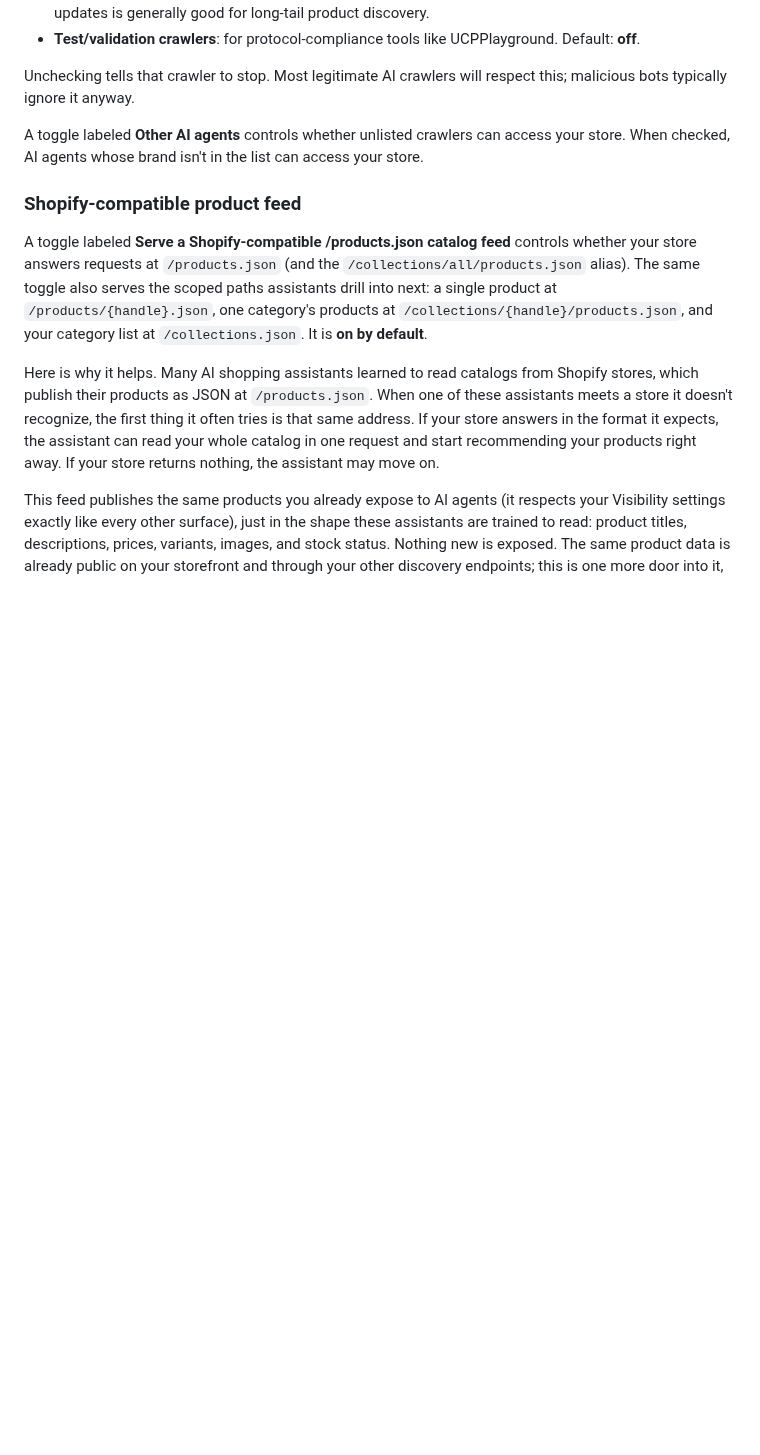
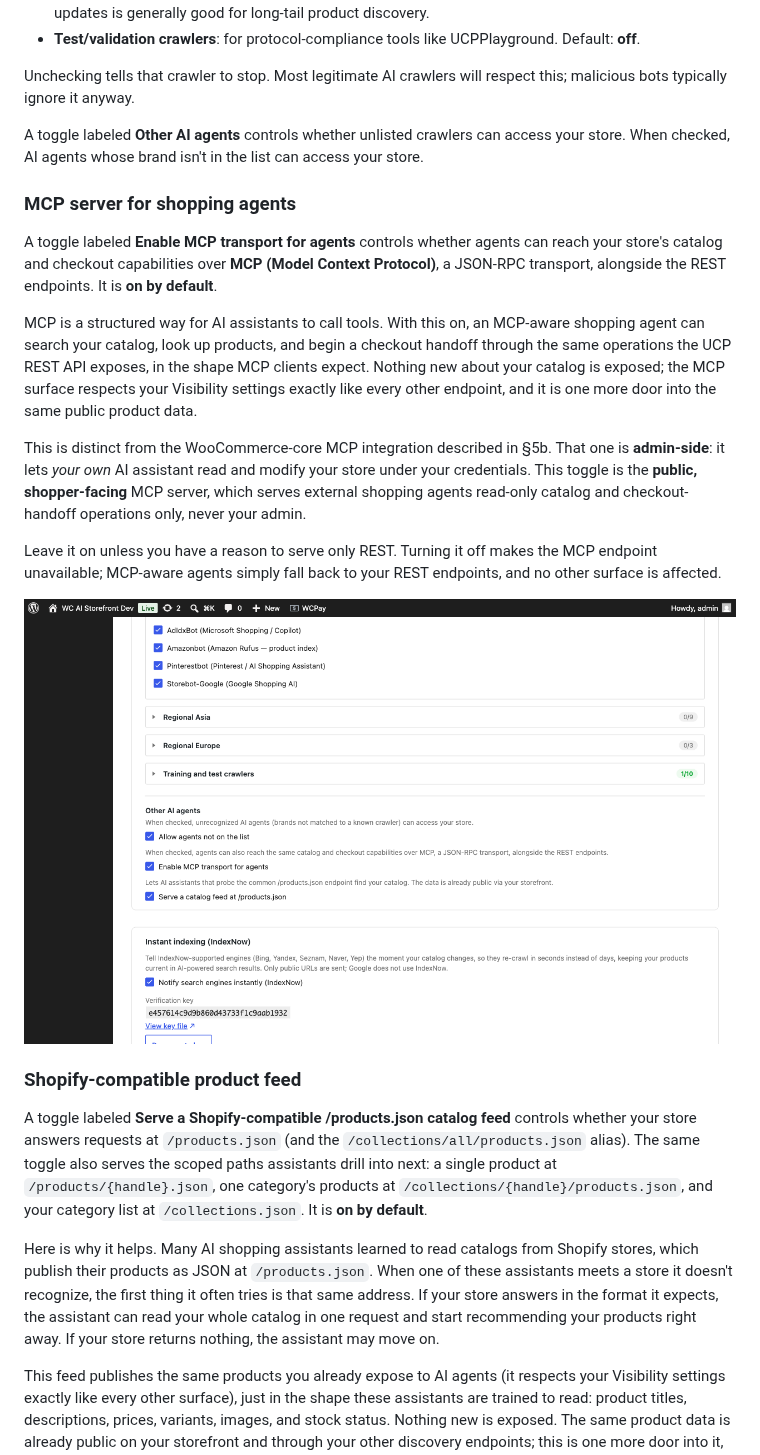
Before and after one commit to Automattic/woocommerce-ai-storefront, a Markdown page: docs/user-guide/USER-GUIDE.md, the part around one of its changes. Rendered like a GitHub page; pictures changed too: docs/user-guide/screenshots/06d-mcp.png (added); blank space fills up the shorter version.

Commit message:
docs(indexnow): add Discovery screenshots + MCP server section, refresh Policies shots
- New screenshots: 06c-indexnow.png (the IndexNow card) and 06d-mcp.png
  (the MCP transport + product-feed toggles), captured at 1280x800.
- New "MCP server for shopping agents" subsection in §6 documenting the
  public mcp_enabled toggle (distinct from WC core's admin MCP in §5b).
- Refreshed 07-policies-tab.png (now shows the Option A/B return-policy
  picker) and 07b-handling-time.png. Manifest + USER-GUIDE.html updated.

```diff
--- a/docs/user-guide/USER-GUIDE.md
+++ b/docs/user-guide/USER-GUIDE.md
@@ -484,6 +484,18 @@ Unchecking tells that crawler to stop. Most legitimate AI crawlers will respect
 
 A toggle labeled **Other AI agents** controls whether unlisted crawlers can access your store. When checked, AI agents whose brand isn't in the list can access your store.
 
+### MCP server for shopping agents
+
+A toggle labeled **Enable MCP transport for agents** controls whether agents can reach your store's catalog and checkout capabilities over **MCP (Model Context Protocol)**, a JSON-RPC transport, alongside the REST endpoints. It is **on by default**.
+
+MCP is a structured way for AI assistants to call tools. With this on, an MCP-aware shopping agent can search your catalog, look up products, and begin a checkout handoff through the same operations the UCP REST API exposes, in the shape MCP clients expect. Nothing new about your catalog is exposed; the MCP surface respects your Visibility settings exactly like every other endpoint, and it is one more door into the same public product data.
+
+This is distinct from the WooCommerce-core MCP integration described in §5b. That one is **admin-side**: it lets *your own* AI assistant read and modify your store under your credentials. This toggle is the **public, shopper-facing** MCP server, which serves external shopping agents read-only catalog and checkout-handoff operations only, never your admin.
+
+Leave it on unless you have a reason to serve only REST. Turning it off makes the MCP endpoint unavailable; MCP-aware agents simply fall back to your REST endpoints, and no other surface is affected.
+
+![Discovery tab: MCP transport and product-feed toggles](screenshots/06d-mcp.png)
+
 ### Shopify-compatible product feed
 
 A toggle labeled **Serve a Shopify-compatible /products.json catalog feed** controls whether your store answers requests at `/products.json` (and the `/collections/all/products.json` alias). The same toggle also serves the scoped paths assistants drill into next: a single product at `/products/{handle}.json`, one category's products at `/collections/{handle}/products.json`, and your category list at `/collections.json`. It is **on by default**.
```
Also changed, not shown: other parts of docs/user-guide/USER-GUIDE.md (+2 -0 lines), docs/user-guide/screenshots/06c-indexnow.png (added), docs/user-guide/screenshots/07-policies-tab.png, docs/user-guide/screenshots/07b-handling-time.png, 2 other files.
